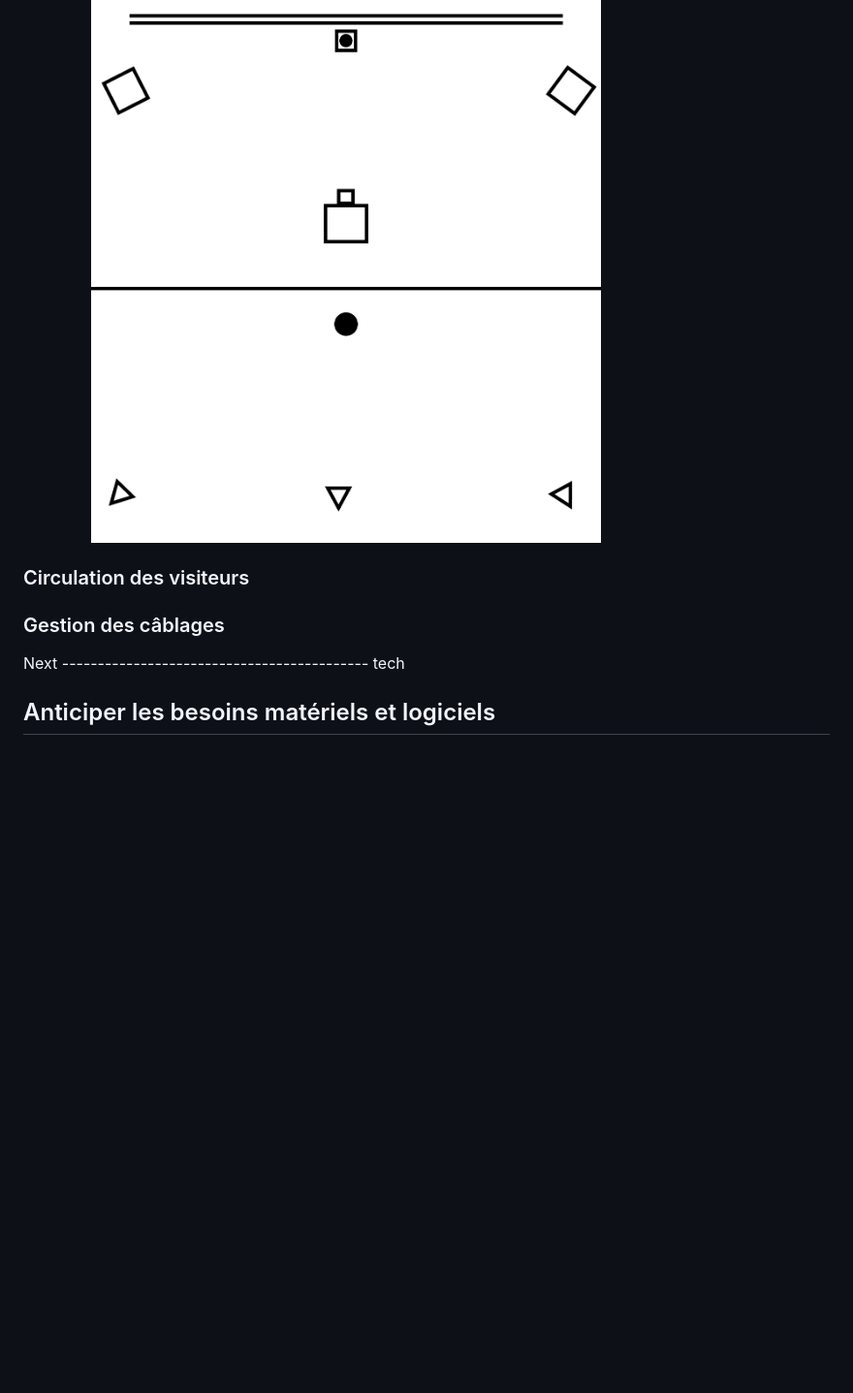
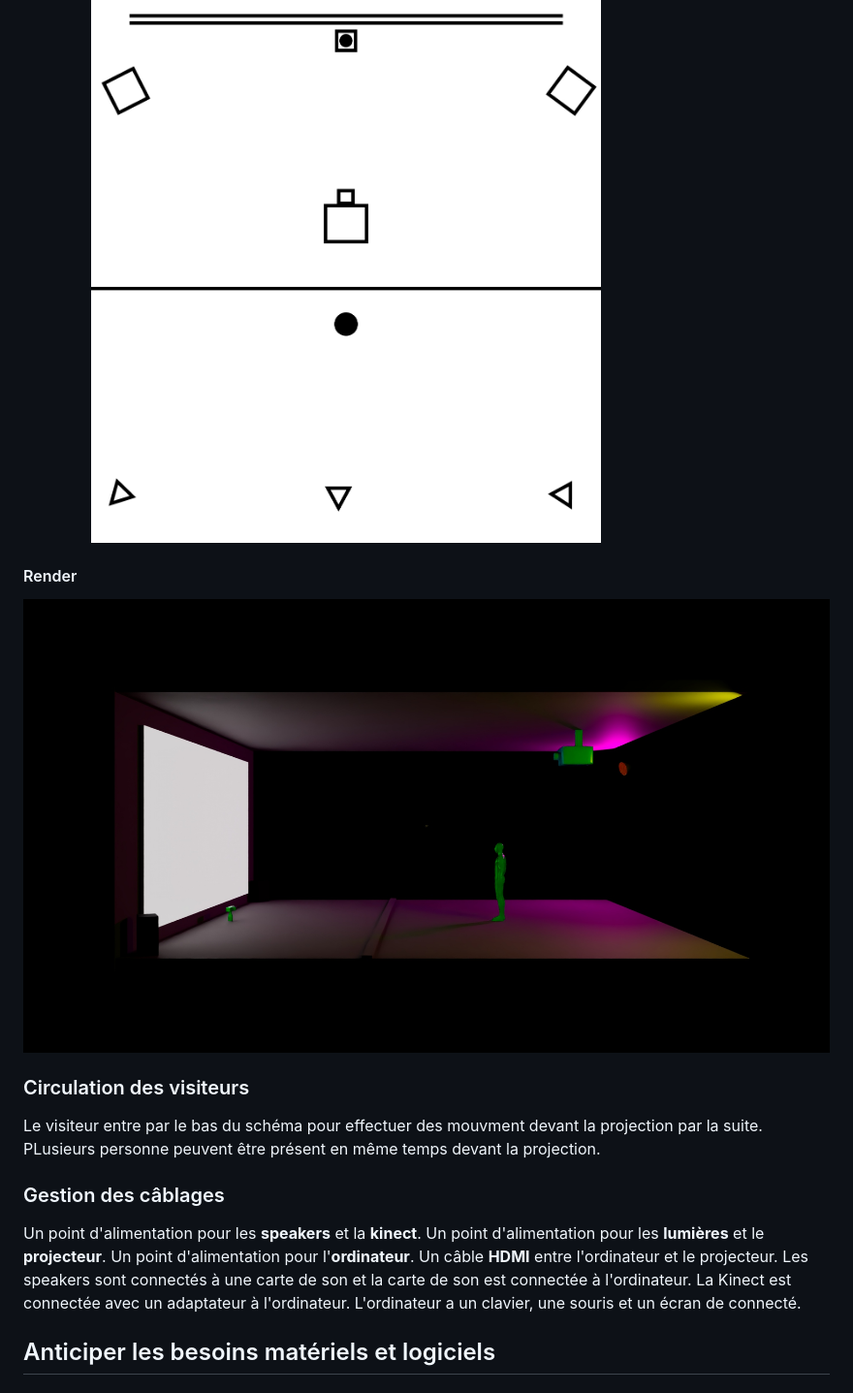
Before and after one commit to victorgileau/piano_etoile_scenarisation_projet, a Markdown page: README.md, the part around the change printed below. Shown: that part at 97% size. GitHub-like rendering; blank space fills up the shorter version.

Commit message:
README.md-ajout_info_plantation

```diff
--- a/README.md
+++ b/README.md
@@ -112,17 +110,23 @@ Le point est l'interacteur.
 
 <img alt="schema" src="medias/images/schema_v3.jpg" width="80%">
 
+#### Render
+
+![côté](medias/images/test_side-v2.jpg)
+
 [ - Planifier la disposition des dispositifs multimédias dans l’espace (projecteurs, capteurs, caméras, haut-parleurs, etc.). - Justifier chaque emplacement en fonction des besoins techniques et des interactions utilisateurs..]: #
 
 ### Circulation des visiteurs
+
+Le visiteur entre par le bas du schéma pour effectuer des mouvment devant la projection par la suite. PLusieurs personne peuvent être présent en même temps devant la projection.
 
 [ - Anticiper le mouvement des visiteurs et leur interaction avec les points d’interaction dans l’espace.]: #
 
 ### Gestion des câblages
 
+Un point d'alimentation pour les **speakers** et la **kinect**. Un point d'alimentation pour les **lumières** et le **projecteur**. Un point d'alimentation pour l'**ordinateur**. Un câble **HDMI** entre l'ordinateur et le projecteur. Les speakers sont connectés à une carte de son et la carte de son est connectée à l'ordinateur. La Kinect est connectée avec un adaptateur à l'ordinateur. L'ordinateur a un clavier, une souris et un écran de connecté.
+
 [ - Préciser comment les câblages et connexions seront organisés pour assurer la sécurité et l’esthétique de l’installation.]: #
-
-Next ------------------------------------------- tech
 
 ## Anticiper les besoins matériels et logiciels
 
```
Also changed, not shown: other parts of README.md (+0 -2 lines).
